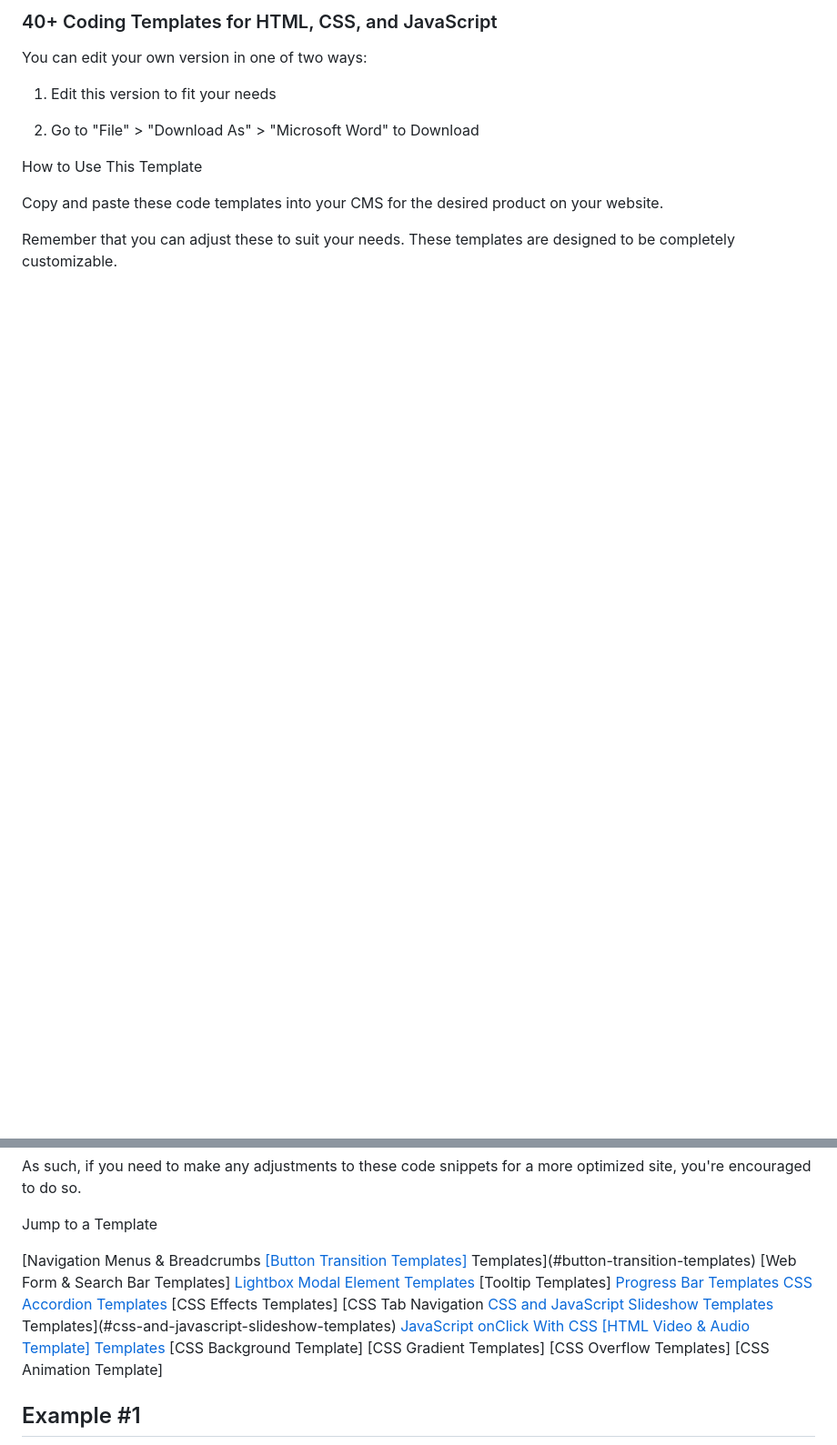
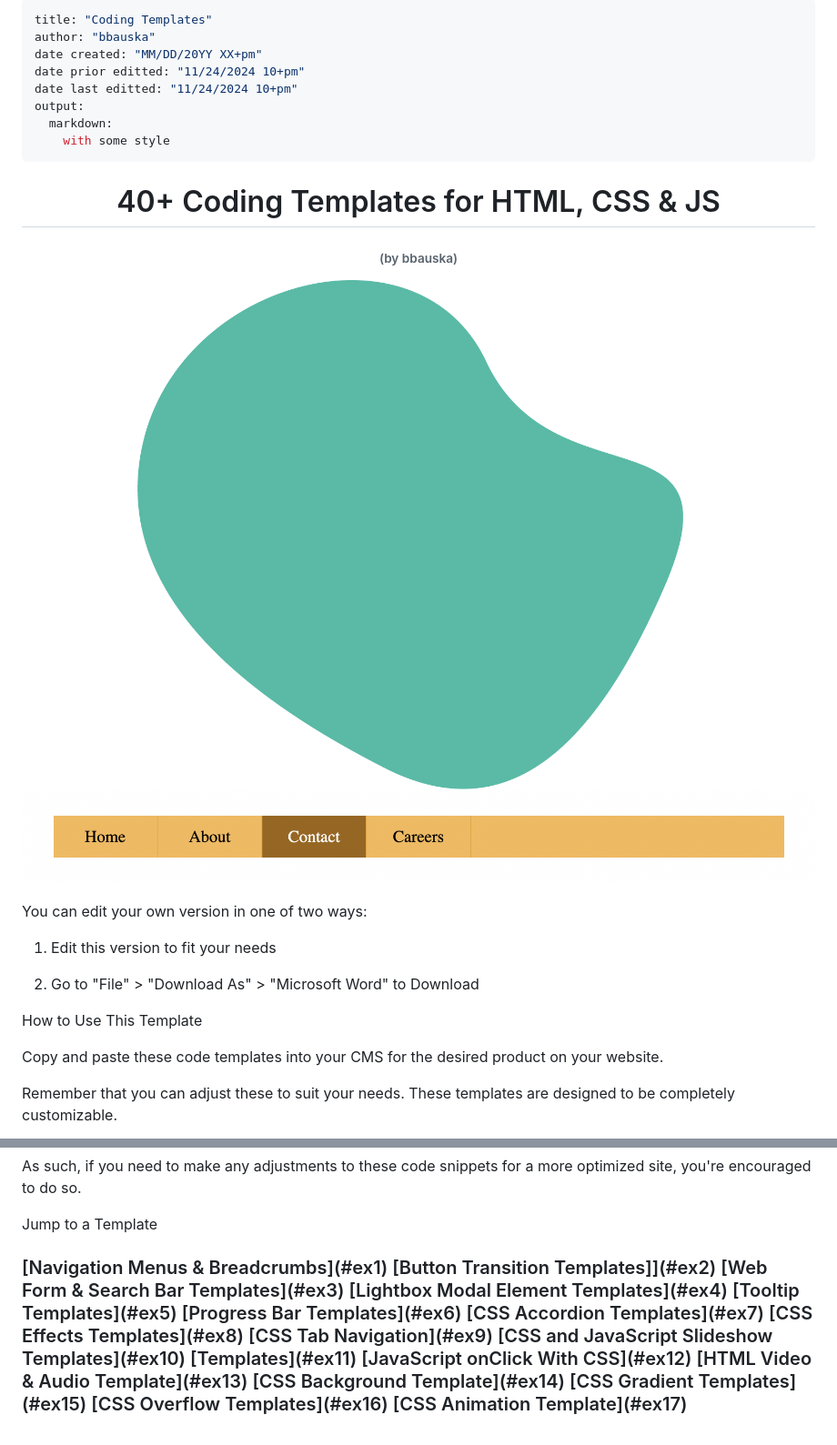
Before and after one commit to bbauska/coding-templates, a Markdown page: README.md, 2 parts joined by grey strips. Shown at 91% size. Rendered like a GitHub page; blank space fills up the shorter version.

```diff
--- a/README.md
+++ b/README.md
@@ -1,6 +1,32 @@
-### 40+ Coding Templates for HTML, CSS, and JavaScript
-
-<!-- ![](./images/image001.png){width="3.5in" height="3.5833333333333335in"} -->
+---
+title: "Coding Templates"
+author: "bbauska"
+date created: "MM/DD/20YY XX+pm"
+date prior editted: "11/24/2024 10+pm"
+date last editted: "11/24/2024 10+pm"
+output:
+  markdown:
+    with some style
+---
+
+<h1 align="center">40+ Coding Templates for HTML, CSS &amp; JS</h1>
+
+<h6 align="center">(by bbauska)</h6>
+<!--~~~~~~~~~~~~~~~~~~~~~~~~~~~~~~~~~~~~~~~~~~~~~~~~~~~~~~~~~~~~~~~~~~~~~~~~~~~~~~~~~~~~~~~~~~~~-->
+<!--~~~~~~~~~~~~~~~~~~~~~~~~~ readme.md of coding-templates.bauska.org ~~~~~~~~~~~~~~~~~~~~~~~~~-->
+<!--~~~~~~~~~~~~~~~~~~~~~~~~~~~~~~~~~~~~~~~~~~~~~~~~~~~~~~~~~~~~~~~~~~~~~~~~~~~~~~~~~~~~~~~~~~~~-->
+<!--~~~~~~~~~~~~~~~~~~~~~~~~~~~ 01/02.  & (01) ~~~~~~~~~~~~~~~~~~~~~~~~~~~~-->
+<p align="center">
+  <img src="./images/image001.png"
+  title=""
+  alt="."
+  style="border: 2px solid #000000; width:400px;" />
+&nbsp;&nbsp;&nbsp;
+<img src="./images/image002.png"
+  title=""
+  alt="."
+  style="border: 2px solid #000000; width:261px;" />
+</p>
 
 You can edit your own version in one of two ways:
 
@@ -21,13 +47,22 @@ a more optimized site, you're encouraged to do so.
 
 Jump to a Template
 
-  [Navigation Menus & Breadcrumbs                                  [[Button Transition Templates]](#example-1)                               Templates](#button-transition-templates)
-  [Web Form & Search Bar Templates]    [Lightbox Modal Element                                                                    Templates](#lightbox-modal-element-template)
-  [Tooltip Templates]         [Progress Bar Templates](#progress-bar-templates)
-  [CSS Accordion Templates](#css-accordian-templates) [CSS Effects Templates]
-  [CSS Tab Navigation                                              [CSS and JavaScript Slideshow Templates](#css-tab-navigation-templates)            Templates](#css-and-javascript-slideshow-templates)
-  [JavaScript onClick With CSS                                     [HTML Video & Audio Template] Templates](#javascript-onclick-with-css-templates)
-  [CSS Background Template]            [CSS Gradient Templates]
-  [CSS Overflow Templates]             [CSS Animation Template]
-
-## Example #1
+<h3 id="ex1">
+  [Navigation Menus & Breadcrumbs](#ex1)
+  [Button Transition Templates]](#ex2)
+  [Web Form & Search Bar Templates](#ex3)
+  [Lightbox Modal Element Templates](#ex4)
+  [Tooltip Templates](#ex5)
+  [Progress Bar Templates](#ex6)
+  [CSS Accordion Templates](#ex7)
+  [CSS Effects Templates](#ex8)
+  [CSS Tab Navigation](#ex9)
+  [CSS and JavaScript Slideshow Templates](#ex10)
+  [Templates](#ex11)
+  [JavaScript onClick With CSS](#ex12)
+  [HTML Video & Audio Template](#ex13)
+  [CSS Background Template](#ex14)
+  [CSS Gradient Templates](#ex15)
+  [CSS Overflow Templates](#ex16)
+  [CSS Animation Template](#ex17)
+
```
Also changed, not shown: other parts of README.md (+73 -34 lines).
